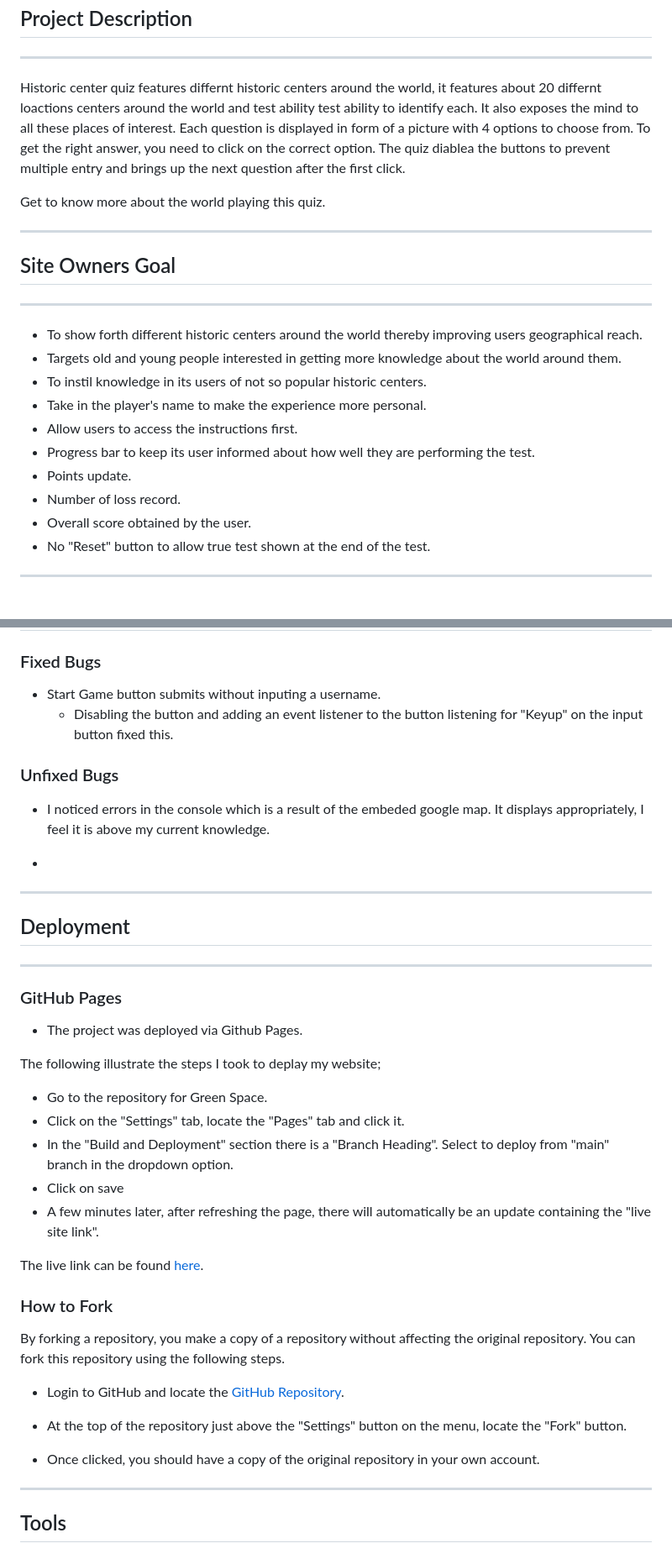
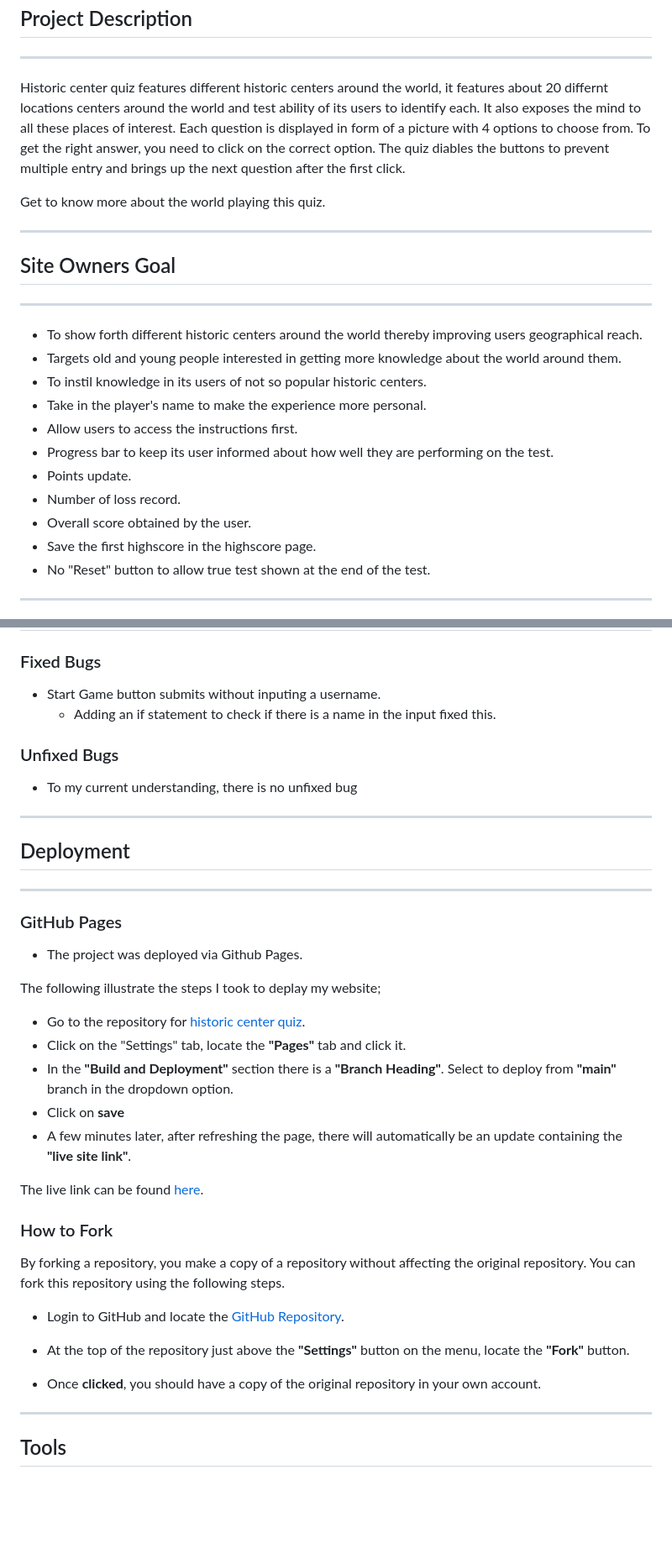
Before and after one commit to belovedpearl/Historic_Center_Quiz_PP2, a Markdown page: README.md, 2 parts joined by grey strips. Shown at 84% size. GitHub-like rendering; blank space fills up the shorter version.

Commit message:
Add update in the readMe

```diff
--- a/README.md
+++ b/README.md
@@ -83,8 +83,8 @@
 
 ---
 
- Historic center quiz features differnt historic centers around the world, it features about 20 differnt loactions centers around the world and test ability test ability to identify each. It also exposes the mind to all these places of interest.
- Each question is displayed in form of a picture with 4 options to choose from. To get the right answer, you need to click on the correct option. The quiz diablea the buttons to prevent multiple entry and brings up the next question after the first click.
+ Historic center quiz features different historic centers around the world, it features about 20 differnt locations centers around the world and test ability of its users to identify each. It also exposes the mind to all these places of interest.
+ Each question is displayed in form of a picture with 4 options to choose from. To get the right answer, you need to click on the correct option. The quiz diables the buttons to prevent multiple entry and brings up the next question after the first click.
 
  Get to know more about the world playing this quiz.
 
@@ -100,10 +100,11 @@
    * To instil knowledge in its users of not so popular historic centers.
    * Take in the player's name to make the experience more personal.
    * Allow users to access the instructions first.
-   * Progress bar to keep its user informed about how well they are performing the test.
+   * Progress bar to keep its user informed about how well they are performing on the test.
    * Points update.
    * Number of loss record.
    * Overall score obtained by the user.
+   * Save the first highscore in the highscore page.
    * No "Reset" button to allow true test shown at the end of the test.
 
 
@@ -353,14 +348,11 @@ Buttons are used for easy navigation across different section of the application
 ### Fixed Bugs
 
 * Start Game button submits without inputing a username.
-    * Disabling the button and adding an event listener to the button listening for "Keyup" on the input button fixed this.
+    * Adding an if statement to check if there is a name in the input fixed this.
 
 
 ### Unfixed Bugs
-
-  * I noticed errors in the console which is a result of the embeded google map. It displays appropriately, I feel it is above my current knowledge.
-
-  *
+ * To my current understanding, there is no unfixed bug
 
 ---
 
@@ -374,9 +366,9 @@ Buttons are used for easy navigation across different section of the application
 
 The following illustrate the steps I took to deplay my website;
 
-  * Go to the repository for Green Space.
-  * Click on the "Settings" tab, locate the "Pages" tab and click it.
-  * In the "Build and Deployment" section there is a "Branch Heading". Select to deploy from "main" branch in the dropdown option.
-  * Click on save
-  * A few minutes later, after refreshing the page, there will automatically be an update containing the "live site link".
+  * Go to the repository for [historic center quiz](https://github.com/belovedpearl/Historic_Center_Quiz_PP2).
+  * Click on the "Settings" tab, locate the **"Pages"** tab and click it.
+  * In the **"Build and Deployment"** section there is a **"Branch Heading"**. Select to deploy from **"main"** branch in the dropdown option.
+  * Click on **save**
+  * A few minutes later, after refreshing the page, there will automatically be an update containing the **"live site link"**.
 
@@ -388,9 +380,9 @@ The live link can be found [here](https://belovedpearl.github.io/Green_Space-PP1
 
   * Login to GitHub and locate the [GitHub Repository](https://github.com/belovedpearl/Historic_Center_Quiz_PP2).
 
-  * At the top of the repository just above the "Settings" button on the menu, locate the "Fork" button.
+  * At the top of the repository just above the **"Settings"** button on the menu, locate the **"Fork"** button.
 
-  * Once clicked, you should have a copy of the original repository in your own account.
+  * Once **clicked**, you should have a copy of the original repository in your own account.
 
 
 ---
```
Also changed, not shown: other parts of README.md (+13 -17 lines).
